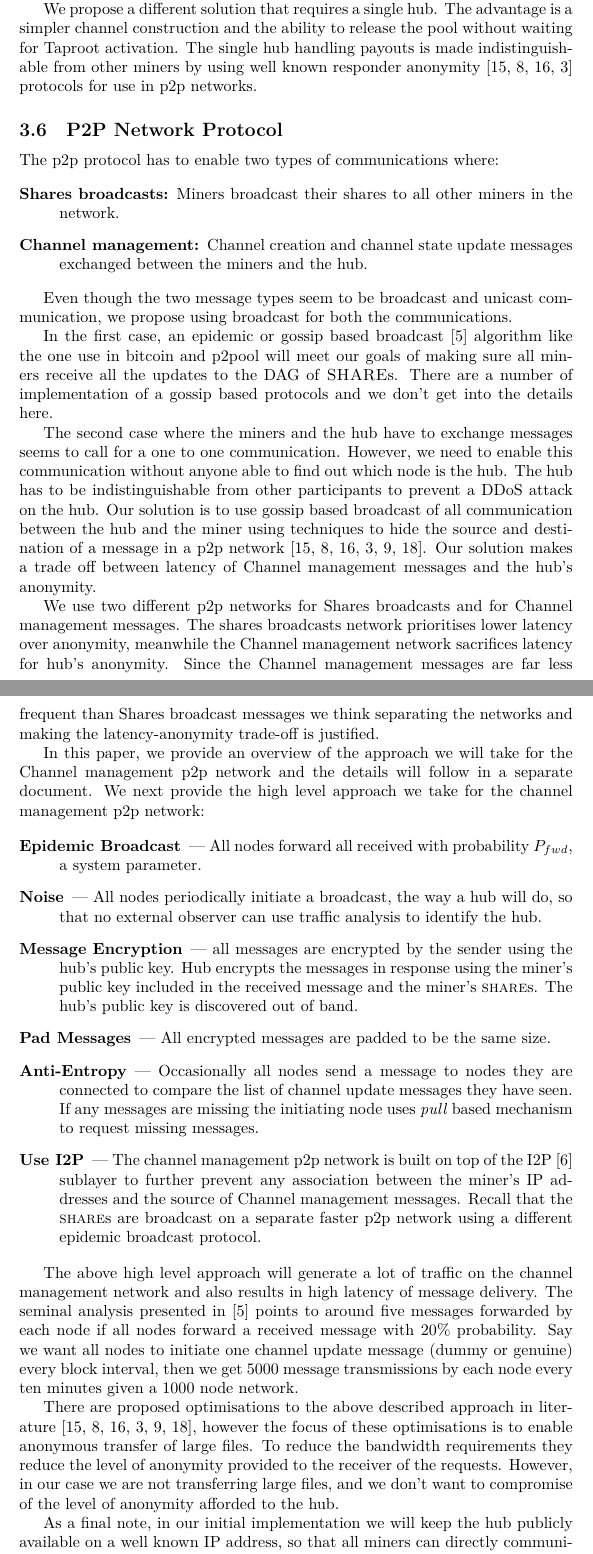
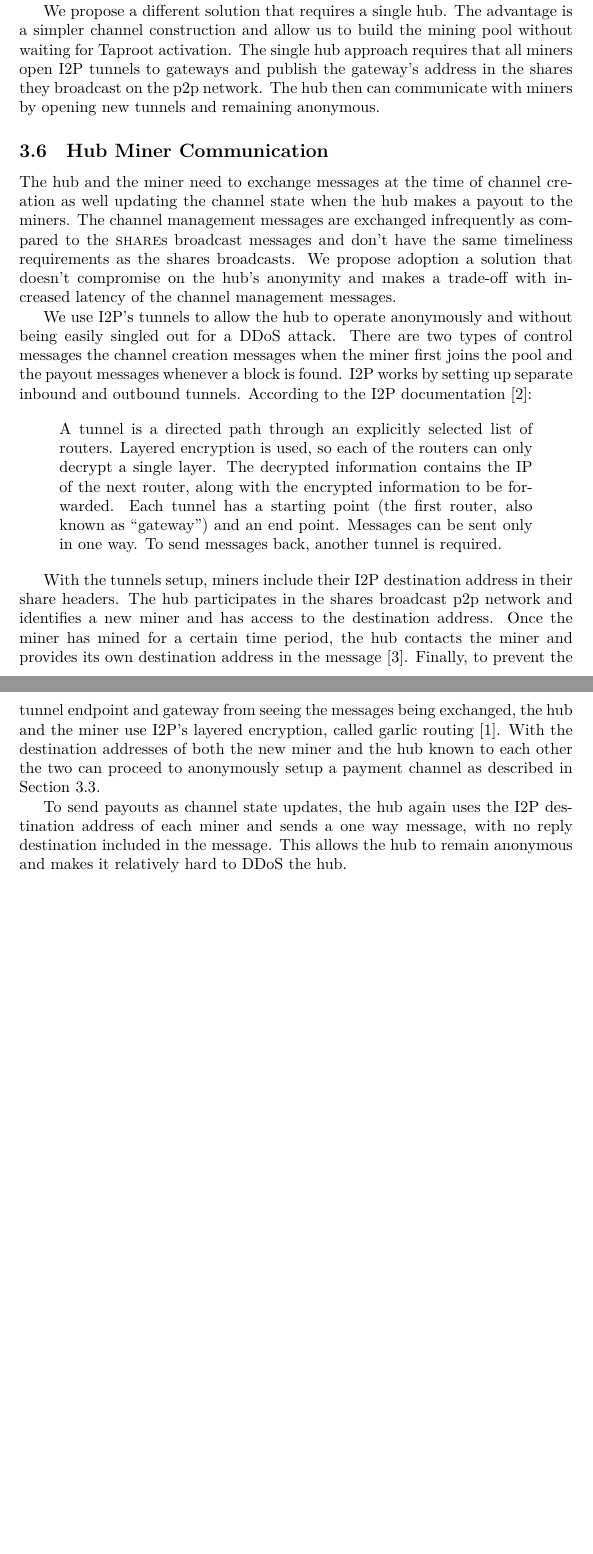
Before and after one commit to braidpool/braidpool, a LaTeX paper (proposal/proposal.tex): two parts of pages 11 and 12 of 15 before the commit and two parts of pages 11 and 12 of 14 after it, joined at a grey line, cut so that both start at the same text, the shorter picture padded with empty space. Compiled offline with XeLaTeX.

Commit message:
Switch to I2P from p2p for hiding hub

```diff
--- a/proposal/proposal.tex
+++ b/proposal/proposal.tex
@@ -620,107 +620,59 @@ from multiple hubs. This will be even more useful as with the multiple
 hubs construction,
 
 We propose a different solution that requires a single hub. The
-advantage is a simpler channel construction and the ability to release
-the pool without waiting for Taproot activation. The single hub
-handling payouts is made indistinguishable from other miners by using
-well known responder anonymity~\cite{responder-anonymity:file-sharing,
-  liu2010rumor, responder-anonymity:p2p, gap-gnunet} protocols for use
-in p2p networks.
+advantage is a simpler channel construction and allow us to build the
+mining pool without waiting for Taproot activation. The single hub
+approach requires that all miners open I2P tunnels to gateways and
+publish the gateway's address in the shares they broadcast on the p2p
+network. The hub then can communicate with miners by opening new
+tunnels and remaining anonymous.
 
-\subsection{P2P Network Protocol}\label{sec:p2p-protocol}
+\subsection{Hub Miner
+  Communication}\label{sec:hub-miner-communication}
 
-The p2p protocol has to enable two types of communications where:
+The hub and the miner need to exchange messages at the time of channel
+creation as well updating the channel state when the hub makes a
+payout to the miners. The channel management messages are exchanged
+infrequently as compared to the \textsc{share}s broadcast messages and
+don't have the same timeliness requirements as the shares
+broadcasts. We propose adoption a solution that doesn't compromise on
+the hub's anonymity and makes a trade-off with increased latency of
+the channel management messages.
 
-\begin{description}
-\item[Shares broadcasts:] Miners broadcast their shares to all other
-  miners in the network.
-\item[Channel management:] Channel creation and channel state update
-  messages exchanged between the miners and the hub.
-\end{description}
+We use I2P's tunnels to allow the hub to operate anonymously and
+without being easily singled out for a DDoS attack. There are two
+types of control messages the channel creation messages when the miner
+first joins the pool and the payout messages whenever a block is
+found. I2P works by setting up separate inbound and outbound
+tunnels. According to the I2P documentation~\cite{i2p-tech-intro}:
 
-Even though the two message types seem to be broadcast and unicast
-communication, we propose using broadcast for both the communications.
+\begin{quote}
+  A tunnel is a directed path through an explicitly selected list of
+  routers. Layered encryption is used, so each of the routers can only
+  decrypt a single layer. The decrypted information contains the IP of
+  the next router, along with the encrypted information to be
+  forwarded. Each tunnel has a starting point (the first router, also
+  known as ``gateway'') and an end point. Messages can be sent only in
+  one way. To send messages back, another tunnel is required.
+\end{quote}
 
-In the first case, an epidemic or gossip based
-broadcast~\cite{epidemic-algorithms} algorithm like the one use in
-bitcoin and p2pool will meet our goals of making sure all miners
-receive all the updates to the DAG of \textsc{SHARE}s. There are a
-number of implementation of a gossip based protocols and we don't get
-into the details here.
+With the tunnels setup, miners include their I2P destination address
+in their share headers. The hub participates in the shares broadcast
+p2p network and identifies a new miner and has access to the
+destination address. Once the miner has mined for a certain time
+period, the hub contacts the miner and provides its own destination
+address in the message~\cite{i2p-streaming-library}. Finally, to
+prevent the tunnel endpoint and gateway from seeing the messages being
+exchanged, the hub and the miner use I2P's layered encryption, called
+garlic routing~\cite{i2p-garlic-routing}. With the destination
+addresses of both the new miner and the hub known to each other the
+two can proceed to anonymously setup a payment channel as described
+in Section~\ref{ref:channels}.
 
-The second case where the miners and the hub have to exchange messages
-seems to call for a one to one communication. However, we need to
-enable this communication without anyone able to find out which node
-is the hub. The hub has to be indistinguishable from other
-participants to prevent a DDoS attack on the hub. Our solution is to
-use gossip based broadcast of all communication between the hub and
-the miner using techniques to hide the source and destination of a
-message in a p2p network~\cite{responder-anonymity:file-sharing,
-  liu2010rumor, responder-anonymity:p2p, gap-gnunet,
-  rumor-riding, p5}. Our solution makes a trade off between latency of
-Channel management messages and the hub's anonymity.
-
-We use two different p2p networks for Shares broadcasts and for
-Channel management messages. The shares broadcasts network prioritises
-lower latency over anonymity, meanwhile the Channel management network
-sacrifices latency for hub's anonymity. Since the Channel management
-messages are far less frequent than Shares broadcast messages we
-think separating the networks and making the latency-anonymity
-trade-off is justified.
-
-In this paper, we provide an overview of the approach we will take for
-the Channel management p2p network and the details will follow in a
-separate document. We next provide the high level approach we take for
-the channel management p2p network:
-
-\begin{description}
-\item[Epidemic Broadcast] --- All nodes forward all received with
-  probability $P_{fwd}$, a system parameter.
-\item[Noise] --- All nodes periodically initiate a broadcast, the way
-  a hub will do, so that no external observer can use traffic analysis
-  to identify the hub.
-\item[Message Encryption] --- all messages are encrypted by the sender
-  using the hub's public key. Hub encrypts the messages in response
-  using the miner's public key included in the received message and
-  the miner's \textsc{share}s. The hub's public key is discovered out
-  of band.
-\item[Pad Messages] --- All encrypted messages are padded to be the
-  same size.
-\item[Anti-Entropy] --- Occasionally all nodes send a message to
-  nodes they are connected to compare the list of channel update
-  messages they have seen. If any messages are missing the initiating
-  node uses \emph{pull} based mechanism to request missing messages.
-\item[Use I2P] --- The channel management p2p network is built on top
-  of the I2P~\cite{i2p-censorship-resistance} sublayer to further
-  prevent any association between the miner's IP addresses and the
-  source of Channel management messages. Recall that the
-  \textsc{share}s are broadcast on a separate faster p2p network using
-  a different epidemic broadcast protocol.
-\end{description}
-
-The above high level approach will generate a lot of traffic on the
-channel management network and also results in high latency of message
-delivery. The seminal analysis presented in~\cite{epidemic-algorithms}
-points to around five messages forwarded by each node if all nodes
-forward a received message with 20\% probability. Say we want all
-nodes to initiate one channel update message (dummy or genuine) every
-block interval, then we get 5000 message transmissions by each node
-every ten minutes given a 1000 node network.
-
-There are proposed optimisations to the above described approach in
-literature~\cite{responder-anonymity:file-sharing, liu2010rumor,
-  responder-anonymity:p2p, gap-gnunet, rumor-riding, p5}, however the
-focus of these optimisations is to enable anonymous transfer of large
-files. To reduce the bandwidth requirements they reduce the level of
-anonymity provided to the receiver of the requests. However, in our
-case we are not transferring large files, and we don't want to
-compromise of the level of anonymity afforded to the hub.
-
-As a final note, in our initial implementation we will keep the hub
-publicly available on a well known IP address, so that all miners can
-directly communicate with the hub. As the pool grows, we plan to
-switch to the above described p2p network for channel management and
-hiding the hub in plain sight.
+To send payouts as channel state updates, the hub again uses the I2P
+destination address of each miner and sends a one way message, with no
+reply destination included in the message. This allows the hub to
+remain anonymous and makes it relatively hard to DDoS the hub.
 
 \section{Future Work}
 
```
Also changed, not shown: proposal/proposal.bib (+18 -1 lines), proposal/proposal.pdf, proposal/proposal.tex (30 more changed lines).
